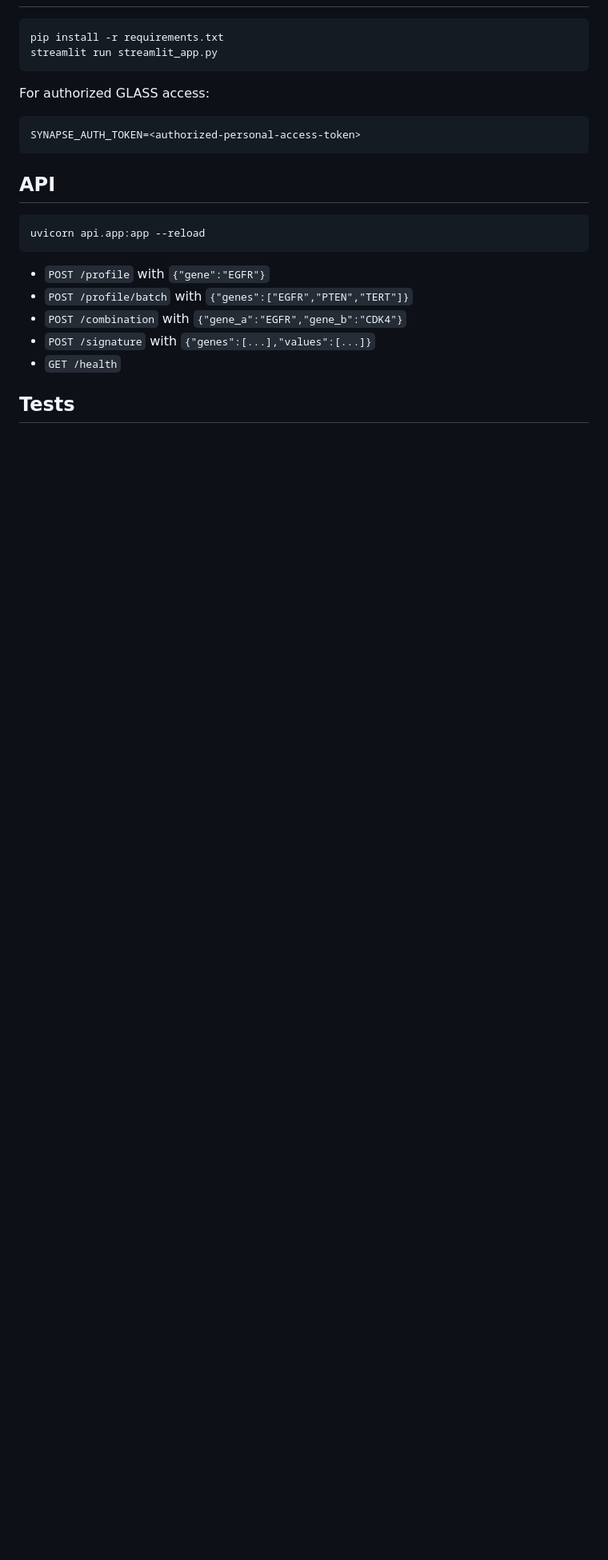
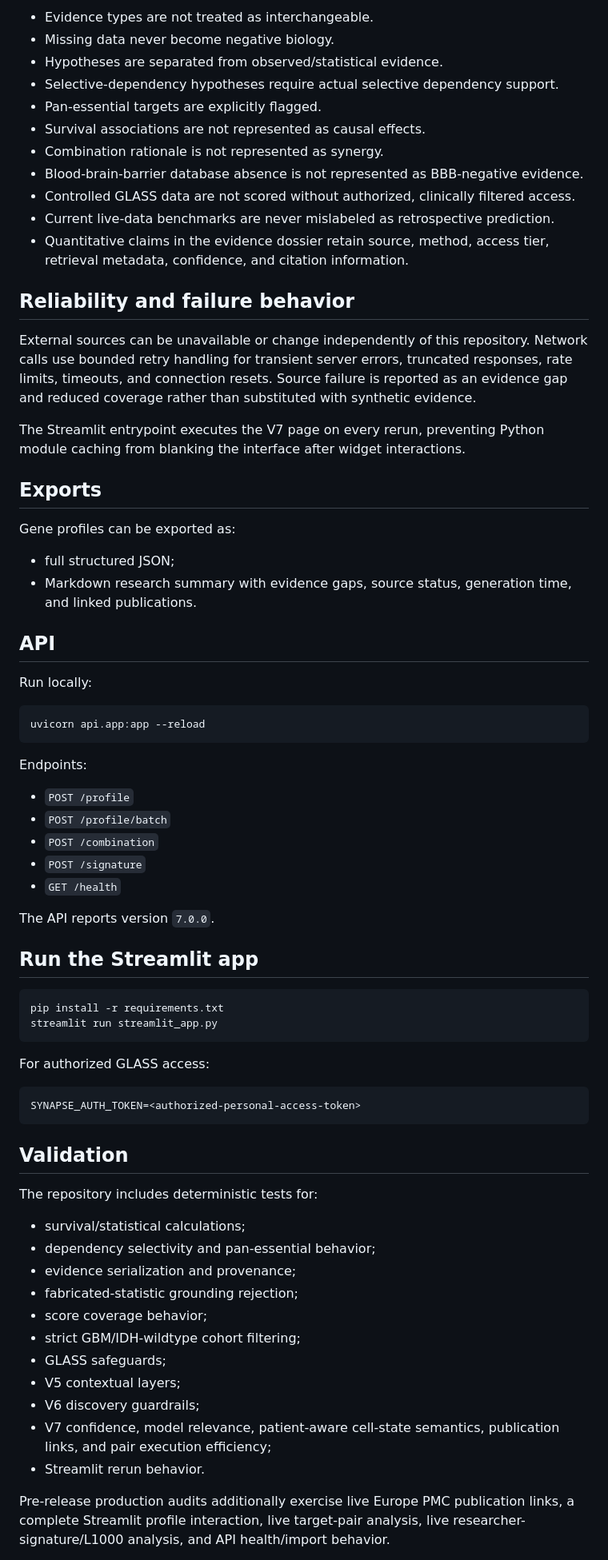
Before and after one commit to rahzav/gbm-evidence-engine, a Markdown page: README.md, the part around one of its changes. Shown at 80% size. Rendered like a GitHub page; blank space fills up the shorter version.

````diff
--- a/README.md
+++ b/README.md
@@ -120,3 +137,47 @@ Large Ivy and CGGA source files are downloaded from upstream resources into `dat
+- Evidence types are not treated as interchangeable.
+- Missing data never become negative biology.
+- Hypotheses are separated from observed/statistical evidence.
+- Selective-dependency hypotheses require actual selective dependency support.
+- Pan-essential targets are explicitly flagged.
+- Survival associations are not represented as causal effects.
+- Combination rationale is not represented as synergy.
+- Blood-brain-barrier database absence is not represented as BBB-negative evidence.
+- Controlled GLASS data are not scored without authorized, clinically filtered access.
+- Current live-data benchmarks are never mislabeled as retrospective prediction.
+- Quantitative claims in the evidence dossier retain source, method, access tier, retrieval metadata, confidence, and citation information.
+
+## Reliability and failure behavior
+
+External sources can be unavailable or change independently of this repository. Network calls use bounded retry handling for transient server errors, truncated responses, rate limits, timeouts, and connection resets. Source failure is reported as an evidence gap and reduced coverage rather than substituted with synthetic evidence.
+
+The Streamlit entrypoint executes the V7 page on every rerun, preventing Python module caching from blanking the interface after widget interactions.
+
+## Exports
+
+Gene profiles can be exported as:
+
+- full structured JSON;
+- Markdown research summary with evidence gaps, source status, generation time, and linked publications.
+
+## API
+
+Run locally:
+
+```bash
+uvicorn api.app:app --reload
+```
+
+Endpoints:
+
+- `POST /profile`
+- `POST /profile/batch`
+- `POST /combination`
+- `POST /signature`
+- `GET /health`
+
+The API reports version `7.0.0`.
+
+## Run the Streamlit app
 
 ```bash
 pip install -r requirements.txt
@@ -129,17 +190,21 @@ For authorized GLASS access:
 SYNAPSE_AUTH_TOKEN=<authorized-personal-access-token>
 ```
 
-## API
+## Validation
 
-```bash
-uvicorn api.app:app --reload
-```
+The repository includes deterministic tests for:
 
-- `POST /profile` with `{"gene":"EGFR"}`
-- `POST /profile/batch` with `{"genes":["EGFR","PTEN","TERT"]}`
-- `POST /combination` with `{"gene_a":"EGFR","gene_b":"CDK4"}`
-- `POST /signature` with `{"genes":[...],"values":[...]}`
-- `GET /health`
+- survival/statistical calculations;
+- dependency selectivity and pan-essential behavior;
+- evidence serialization and provenance;
+- fabricated-statistic grounding rejection;
+- score coverage behavior;
+- strict GBM/IDH-wildtype cohort filtering;
+- GLASS safeguards;
+- V5 contextual layers;
+- V6 discovery guardrails;
+- V7 confidence, model relevance, patient-aware cell-state semantics, publication links, and pair execution efficiency;
+- Streamlit rerun behavior.
 
-## Tests
+Pre-release production audits additionally exercise live Europe PMC publication links, a complete Streamlit profile interaction, live target-pair analysis, live researcher-signature/L1000 analysis, and API health/import behavior.
 
````
Also changed, not shown: other parts of README.md (+97 -88 lines).
